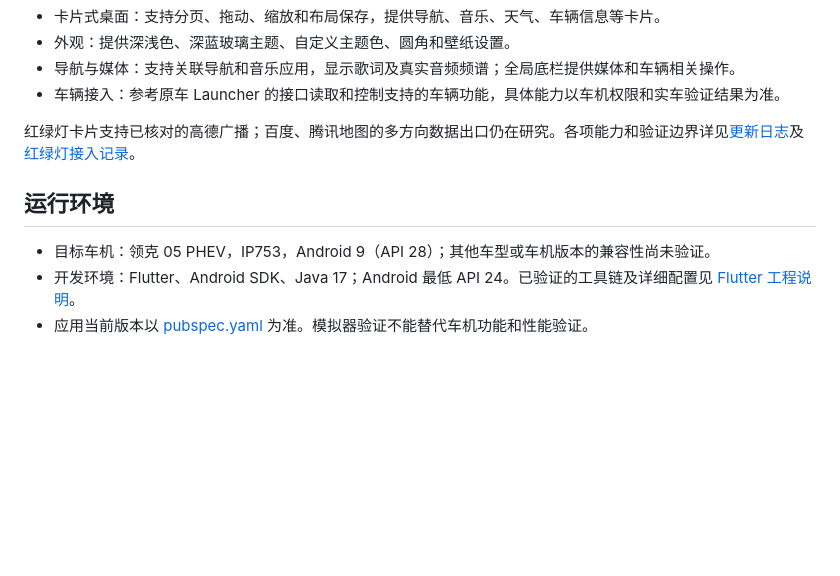
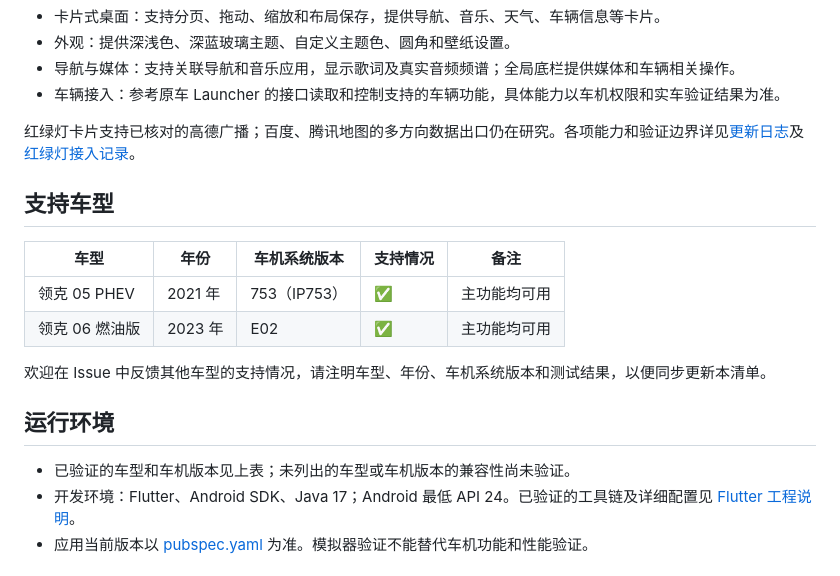
Before and after one commit to felix0061/uni-launcher, a Markdown page: README.md, the part around the change. Rendered like a GitHub page; blank space fills up the shorter version.

Commit message:
docs: list supported vehicle models

```diff
--- a/README.md
+++ b/README.md
@@ -11,9 +11,18 @@
 
 红绿灯卡片支持已核对的高德广播；百度、腾讯地图的多方向数据出口仍在研究。各项能力和验证边界详见[更新日志](CHANGELOG.md)及[红绿灯接入记录](docs/TRAFFIC_LIGHT_PROVIDERS.md)。
 
+## 支持车型
+
+| 车型 | 年份 | 车机系统版本 | 支持情况 | 备注 |
+| --- | --- | --- | --- | --- |
+| 领克 05 PHEV | 2021 年 | 753（IP753） | ✅ | 主功能均可用 |
+| 领克 06 燃油版 | 2023 年 | E02 | ✅ | 主功能均可用 |
+
+欢迎在 Issue 中反馈其他车型的支持情况，请注明车型、年份、车机系统版本和测试结果，以便同步更新本清单。
+
 ## 运行环境
 
-- 目标车机：领克 05 PHEV，IP753，Android 9（API 28）；其他车型或车机版本的兼容性尚未验证。
+- 已验证的车型和车机版本见上表；未列出的车型或车机版本的兼容性尚未验证。
 - 开发环境：Flutter、Android SDK、Java 17；Android 最低 API 24。已验证的工具链及详细配置见 [Flutter 工程说明](app/README.md)。
 - 应用当前版本以 [pubspec.yaml](app/pubspec.yaml) 为准。模拟器验证不能替代车机功能和性能验证。
 
```
